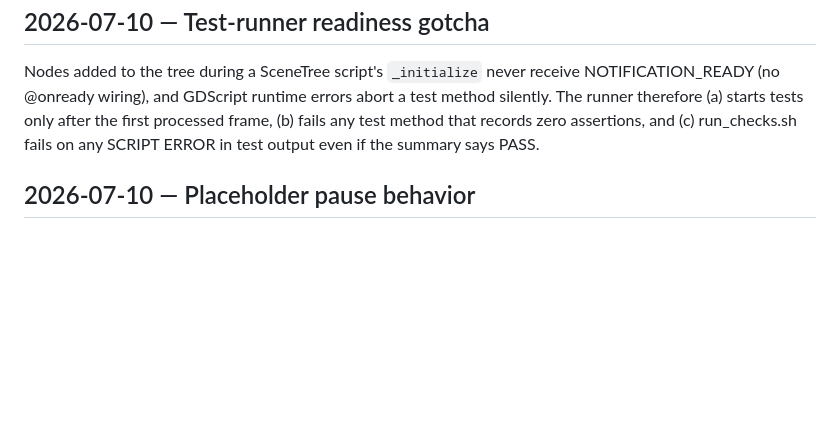
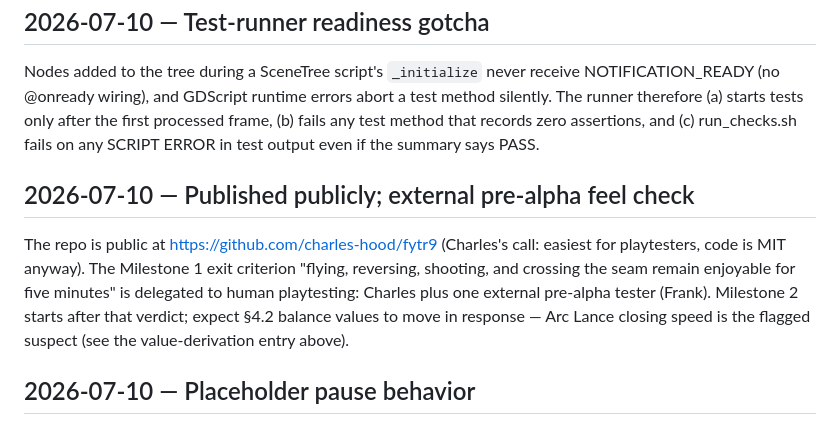
Before and after one commit to charles-hood/fytr9, a Markdown page: project/docs/DECISIONS.md, the part around the change. GitHub-like rendering; blank space fills up the shorter version.

```diff
--- a/project/docs/DECISIONS.md
+++ b/project/docs/DECISIONS.md
@@ -110,6 +110,16 @@ only after the first processed frame, (b) fails any test method that
 records zero assertions, and (c) run_checks.sh fails on any SCRIPT ERROR in
 test output even if the summary says PASS.
 
+## 2026-07-10 — Published publicly; external pre-alpha feel check
+
+The repo is public at https://github.com/charles-hood/fytr9 (Charles's call:
+easiest for playtesters, code is MIT anyway). The Milestone 1 exit criterion
+"flying, reversing, shooting, and crossing the seam remain enjoyable for five
+minutes" is delegated to human playtesting: Charles plus one external
+pre-alpha tester (Frank). Milestone 2 starts after that verdict; expect
+§4.2 balance values to move in response — Arc Lance closing speed is the
+flagged suspect (see the value-derivation entry above).
+
 ## 2026-07-10 — Placeholder pause behavior
 
 Until the real pause flow lands (Milestone 3), `pause` in the placeholder game
```
Also changed, not shown: README.md (+7 -3 lines).
